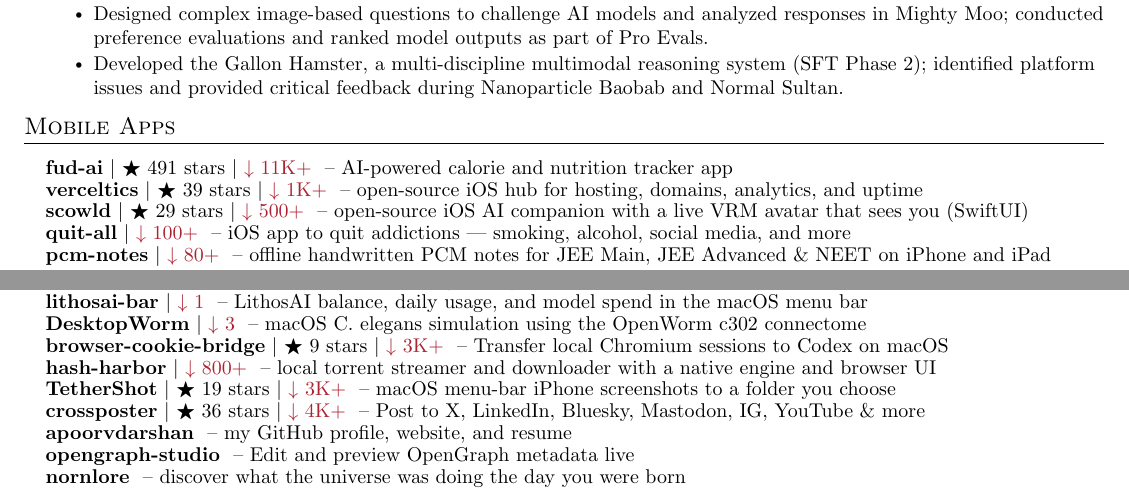
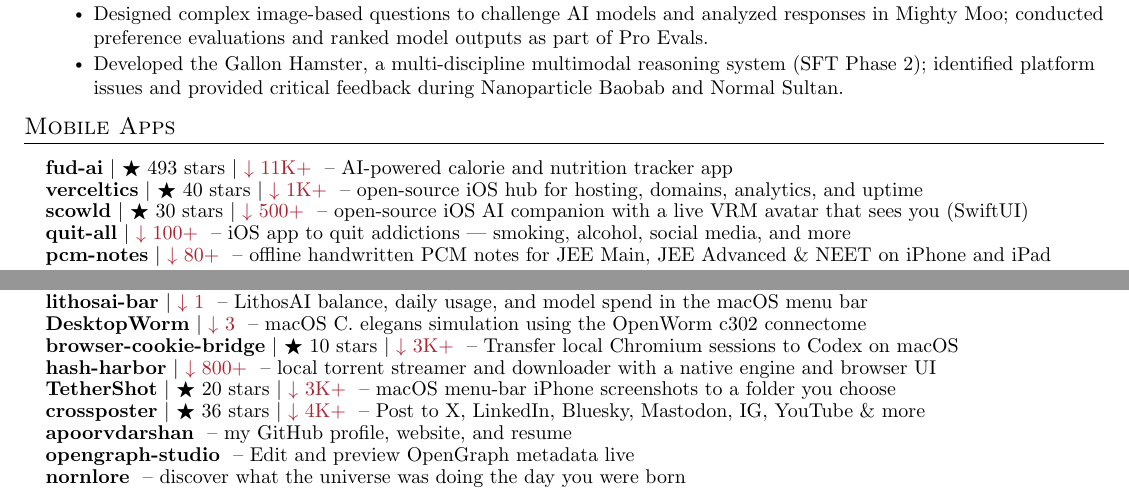
Before and after one commit to apoorvdarshan/apoorvdarshan, a LaTeX CV (resume/Apoorv_Darshan_Resume.tex): two parts of pages 1 and 2 of 4, joined at a grey line, cut so that both start at the same text. Compiled offline with pdfLaTeX.

Commit message:
Refresh profile, website, resume and download history
Co-authored-by: github-actions[bot] <41898282+github-actions[bot]@users.noreply.github.com>

```diff
--- a/resume/Apoorv_Darshan_Resume.tex
+++ b/resume/Apoorv_Darshan_Resume.tex
@@ -176,9 +176,9 @@
 \section{Mobile Apps}
     \resumeSubHeadingListStart
 
-      \resumeProjectHeading{\textbf{\href{https://github.com/apoorvdarshan/fud-ai}{fud-ai}} $|$ {\small $\bigstar$ 491 stars $|$ \textcolor{Maroon}{$\downarrow$ 11K+}} \textnormal{ -- AI-powered calorie and nutrition tracker app}}{}
-      \resumeProjectHeading{\textbf{\href{https://github.com/apoorvdarshan/verceltics}{verceltics}} $|$ {\small $\bigstar$ 39 stars $|$ \textcolor{Maroon}{$\downarrow$ 1K+}} \textnormal{ -- open-source iOS hub for hosting, domains, analytics, and uptime}}{}
-      \resumeProjectHeading{\textbf{\href{https://github.com/apoorvdarshan/scowld}{scowld}} $|$ {\small $\bigstar$ 29 stars $|$ \textcolor{Maroon}{$\downarrow$ 500+}} \textnormal{ -- open-source iOS AI companion with a live VRM avatar that sees you (SwiftUI)}}{}
+      \resumeProjectHeading{\textbf{\href{https://github.com/apoorvdarshan/fud-ai}{fud-ai}} $|$ {\small $\bigstar$ 493 stars $|$ \textcolor{Maroon}{$\downarrow$ 11K+}} \textnormal{ -- AI-powered calorie and nutrition tracker app}}{}
+      \resumeProjectHeading{\textbf{\href{https://github.com/apoorvdarshan/verceltics}{verceltics}} $|$ {\small $\bigstar$ 40 stars $|$ \textcolor{Maroon}{$\downarrow$ 1K+}} \textnormal{ -- open-source iOS hub for hosting, domains, analytics, and uptime}}{}
+      \resumeProjectHeading{\textbf{\href{https://github.com/apoorvdarshan/scowld}{scowld}} $|$ {\small $\bigstar$ 30 stars $|$ \textcolor{Maroon}{$\downarrow$ 500+}} \textnormal{ -- open-source iOS AI companion with a live VRM avatar that sees you (SwiftUI)}}{}
       \resumeProjectHeading{\textbf{\href{https://github.com/apoorvdarshan/quit-all}{quit-all}} $|$ {\small \textcolor{Maroon}{$\downarrow$ 100+}} \textnormal{ -- iOS app to quit addictions --- smoking, alcohol, social media, and more}}{}
       \resumeProjectHeading{\textbf{\href{https://github.com/apoorvdarshan/pcm-notes}{pcm-notes}} $|$ {\small \textcolor{Maroon}{$\downarrow$ 80+}} \textnormal{ -- offline handwritten PCM notes for JEE Main, JEE Advanced \& NEET on iPhone and iPad}}{}
 
@@ -229,9 +229,9 @@
     \resumeProjectHeading{\textbf{\href{https://github.com/apoorvdarshan/omi-leaderboard}{omi-leaderboard}} \textnormal{ -- Omi contributor rankings, merged PRs, and shareable profiles}}{}
     \resumeProjectHeading{\textbf{\href{https://github.com/apoorvdarshan/lithosai-bar}{lithosai-bar}} $|$ {\small \textcolor{Maroon}{$\downarrow$ 1}} \textnormal{ -- LithosAI balance, daily usage, and model spend in the macOS menu bar}}{}
     \resumeProjectHeading{\textbf{\href{https://github.com/apoorvdarshan/DesktopWorm}{DesktopWorm}} $|$ {\small \textcolor{Maroon}{$\downarrow$ 3}} \textnormal{ -- macOS C. elegans simulation using the OpenWorm c302 connectome}}{}
-    \resumeProjectHeading{\textbf{\href{https://github.com/apoorvdarshan/browser-cookie-bridge}{browser-cookie-bridge}} $|$ {\small $\bigstar$ 9 stars $|$ \textcolor{Maroon}{$\downarrow$ 3K+}} \textnormal{ -- Transfer local Chromium sessions to Codex on macOS}}{}
+    \resumeProjectHeading{\textbf{\href{https://github.com/apoorvdarshan/browser-cookie-bridge}{browser-cookie-bridge}} $|$ {\small $\bigstar$ 10 stars $|$ \textcolor{Maroon}{$\downarrow$ 3K+}} \textnormal{ -- Transfer local Chromium sessions to Codex on macOS}}{}
     \resumeProjectHeading{\textbf{\href{https://github.com/apoorvdarshan/hash-harbor}{hash-harbor}} $|$ {\small \textcolor{Maroon}{$\downarrow$ 800+}} \textnormal{ -- local torrent streamer and downloader with a native engine and browser UI}}{}
-    \resumeProjectHeading{\textbf{\href{https://github.com/apoorvdarshan/TetherShot}{TetherShot}} $|$ {\small $\bigstar$ 19 stars $|$ \textcolor{Maroon}{$\downarrow$ 3K+}} \textnormal{ -- macOS menu-bar iPhone screenshots to a folder you choose}}{}
+    \resumeProjectHeading{\textbf{\href{https://github.com/apoorvdarshan/TetherShot}{TetherShot}} $|$ {\small $\bigstar$ 20 stars $|$ \textcolor{Maroon}{$\downarrow$ 3K+}} \textnormal{ -- macOS menu-bar iPhone screenshots to a folder you choose}}{}
     \resumeProjectHeading{\textbf{\href{https://github.com/apoorvdarshan/crossposter}{crossposter}} $|$ {\small $\bigstar$ 36 stars $|$ \textcolor{Maroon}{$\downarrow$ 4K+}} \textnormal{ -- Post to X, LinkedIn, Bluesky, Mastodon, IG, YouTube \& more}}{}
     \resumeProjectHeading{\textbf{\href{https://github.com/apoorvdarshan/apoorvdarshan}{apoorvdarshan}} \textnormal{ -- my GitHub profile, website, and resume}}{}
     \resumeProjectHeading{\textbf{\href{https://github.com/apoorvdarshan/opengraph-studio}{opengraph-studio}} \textnormal{ -- Edit and preview OpenGraph metadata live}}{}
```
Also changed, not shown: resume/Apoorv_Darshan_Resume.pdf, resume/Apoorv_Darshan_Resume.tex (6 more changed lines), 10 other files.
